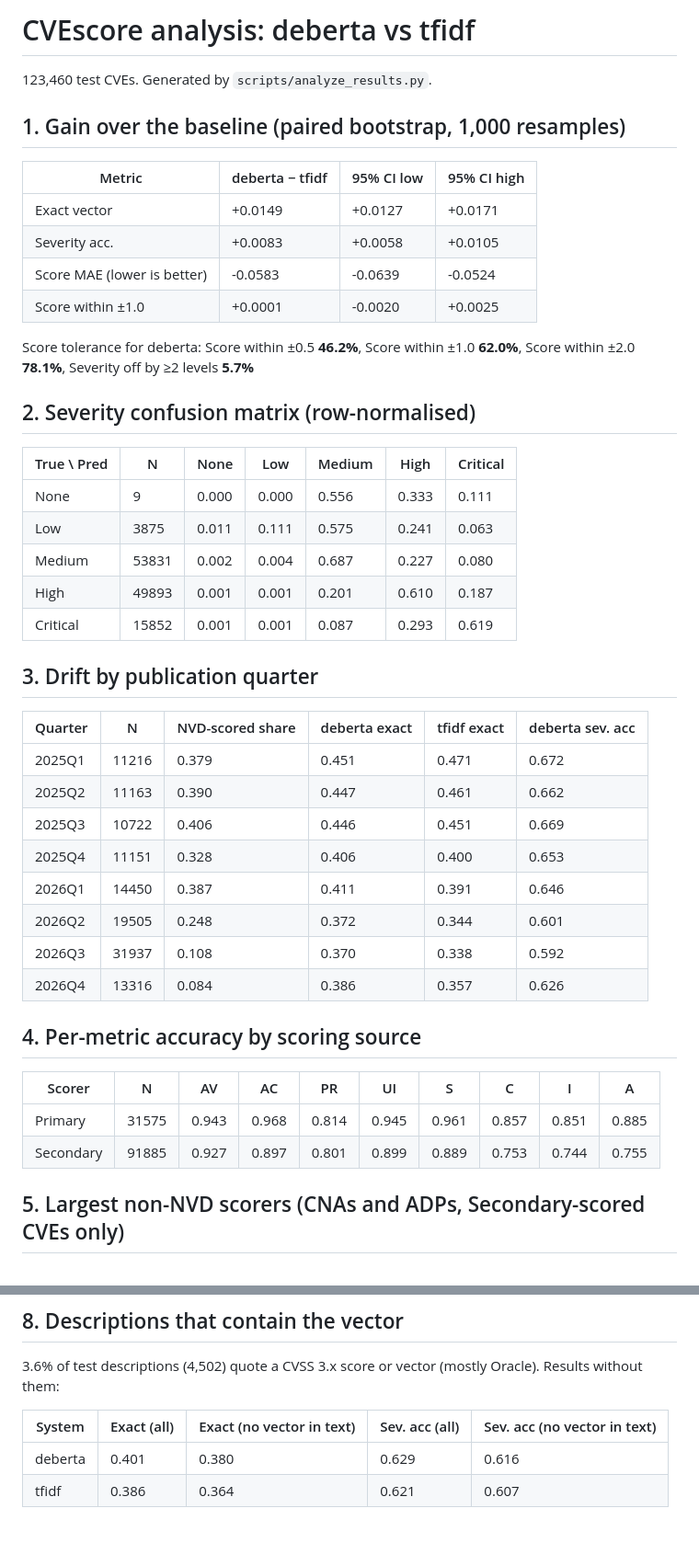
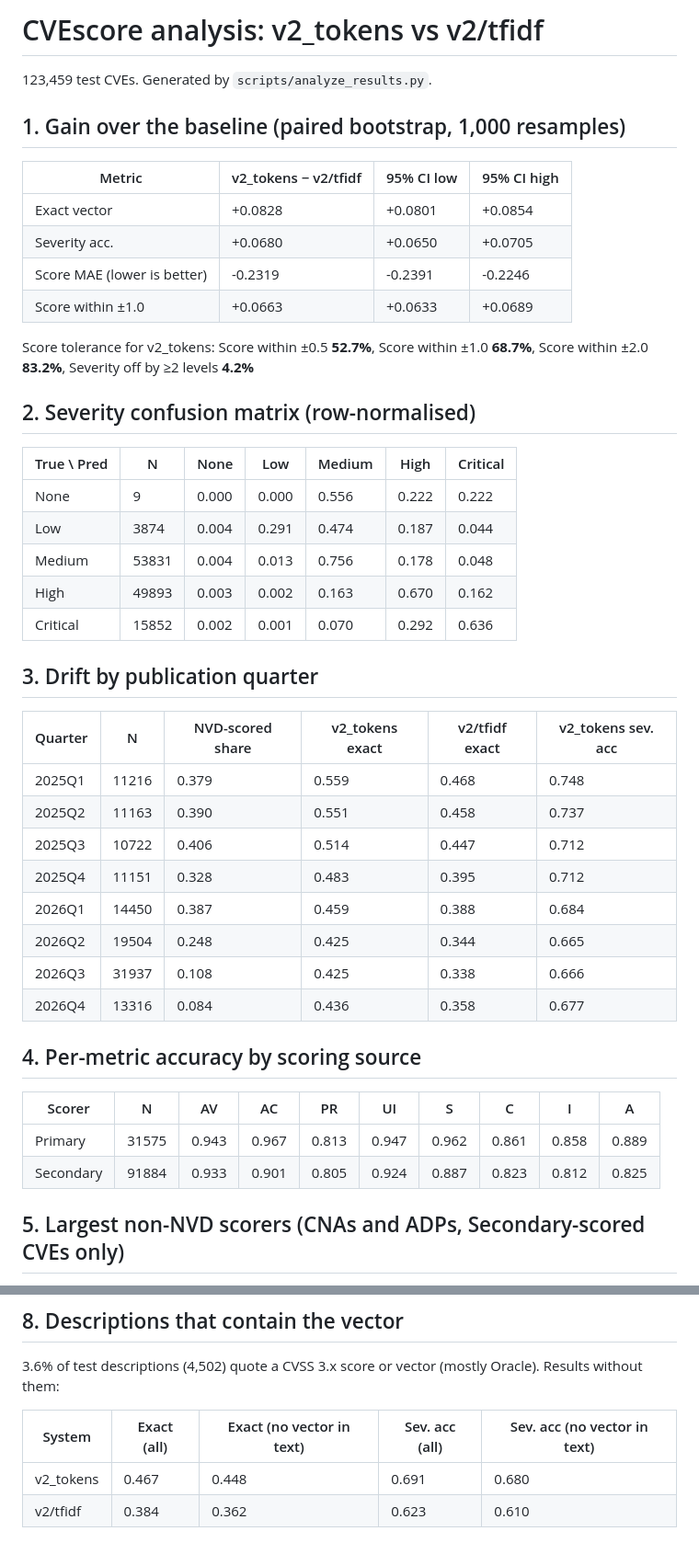
Before and after one commit to angronain/CVEscore, a Markdown page: results/analysis.md, 2 parts joined by grey strips. Shown at 92% size. Drawn GitHub-style.

```diff
--- a/results/analysis.md
+++ b/results/analysis.md
@@ -1,47 +1,47 @@
-# CVEscore analysis: deberta vs tfidf
+# CVEscore analysis: v2_tokens vs v2/tfidf
 
-123,460 test CVEs. Generated by `scripts/analyze_results.py`.
+123,459 test CVEs. Generated by `scripts/analyze_results.py`.
 
 ## 1. Gain over the baseline (paired bootstrap, 1,000 resamples)
 
-| Metric | deberta − tfidf | 95% CI low | 95% CI high |
+| Metric | v2_tokens − v2/tfidf | 95% CI low | 95% CI high |
 |---|---|---|---|
-| Exact vector | +0.0149 | +0.0127 | +0.0171 |
-| Severity acc. | +0.0083 | +0.0058 | +0.0105 |
-| Score MAE (lower is better) | -0.0583 | -0.0639 | -0.0524 |
-| Score within ±1.0 | +0.0001 | -0.0020 | +0.0025 |
+| Exact vector | +0.0828 | +0.0801 | +0.0854 |
+| Severity acc. | +0.0680 | +0.0650 | +0.0705 |
+| Score MAE (lower is better) | -0.2319 | -0.2391 | -0.2246 |
+| Score within ±1.0 | +0.0663 | +0.0633 | +0.0689 |
 
-Score tolerance for deberta: Score within ±0.5 **46.2%**, Score within ±1.0 **62.0%**, Score within ±2.0 **78.1%**, Severity off by ≥2 levels **5.7%**
+Score tolerance for v2_tokens: Score within ±0.5 **52.7%**, Score within ±1.0 **68.7%**, Score within ±2.0 **83.2%**, Severity off by ≥2 levels **4.2%**
 
 ## 2. Severity confusion matrix (row-normalised)
 
 | True \ Pred | N | None | Low | Medium | High | Critical |
 |---|---|---|---|---|---|---|
-| None | 9 | 0.000 | 0.000 | 0.556 | 0.333 | 0.111 |
-| Low | 3875 | 0.011 | 0.111 | 0.575 | 0.241 | 0.063 |
-| Medium | 53831 | 0.002 | 0.004 | 0.687 | 0.227 | 0.080 |
-| High | 49893 | 0.001 | 0.001 | 0.201 | 0.610 | 0.187 |
-| Critical | 15852 | 0.001 | 0.001 | 0.087 | 0.293 | 0.619 |
+| None | 9 | 0.000 | 0.000 | 0.556 | 0.222 | 0.222 |
+| Low | 3874 | 0.004 | 0.291 | 0.474 | 0.187 | 0.044 |
+| Medium | 53831 | 0.004 | 0.013 | 0.756 | 0.178 | 0.048 |
+| High | 49893 | 0.003 | 0.002 | 0.163 | 0.670 | 0.162 |
+| Critical | 15852 | 0.002 | 0.001 | 0.070 | 0.292 | 0.636 |
 
 ## 3. Drift by publication quarter
 
-| Quarter | N | NVD-scored share | deberta exact | tfidf exact | deberta sev. acc |
+| Quarter | N | NVD-scored share | v2_tokens exact | v2/tfidf exact | v2_tokens sev. acc |
 |---|---|---|---|---|---|
-| 2025Q1 | 11216 | 0.379 | 0.451 | 0.471 | 0.672 |
-| 2025Q2 | 11163 | 0.390 | 0.447 | 0.461 | 0.662 |
-| 2025Q3 | 10722 | 0.406 | 0.446 | 0.451 | 0.669 |
-| 2025Q4 | 11151 | 0.328 | 0.406 | 0.400 | 0.653 |
-| 2026Q1 | 14450 | 0.387 | 0.411 | 0.391 | 0.646 |
-| 2026Q2 | 19505 | 0.248 | 0.372 | 0.344 | 0.601 |
-| 2026Q3 | 31937 | 0.108 | 0.370 | 0.338 | 0.592 |
-| 2026Q4 | 13316 | 0.084 | 0.386 | 0.357 | 0.626 |
+| 2025Q1 | 11216 | 0.379 | 0.559 | 0.468 | 0.748 |
+| 2025Q2 | 11163 | 0.390 | 0.551 | 0.458 | 0.737 |
+| 2025Q3 | 10722 | 0.406 | 0.514 | 0.447 | 0.712 |
+| 2025Q4 | 11151 | 0.328 | 0.483 | 0.395 | 0.712 |
+| 2026Q1 | 14450 | 0.387 | 0.459 | 0.388 | 0.684 |
+| 2026Q2 | 19504 | 0.248 | 0.425 | 0.344 | 0.665 |
+| 2026Q3 | 31937 | 0.108 | 0.425 | 0.338 | 0.666 |
+| 2026Q4 | 13316 | 0.084 | 0.436 | 0.358 | 0.677 |
 
 ## 4. Per-metric accuracy by scoring source
 
 | Scorer | N | AV | AC | PR | UI | S | C | I | A |
 |---|---|---|---|---|---|---|---|---|---|
-| Primary | 31575 | 0.943 | 0.968 | 0.814 | 0.945 | 0.961 | 0.857 | 0.851 | 0.885 |
-| Secondary | 91885 | 0.927 | 0.897 | 0.801 | 0.899 | 0.889 | 0.753 | 0.744 | 0.755 |
+| Primary | 31575 | 0.943 | 0.967 | 0.813 | 0.947 | 0.962 | 0.861 | 0.858 | 0.889 |
+| Secondary | 91884 | 0.933 | 0.901 | 0.805 | 0.924 | 0.887 | 0.823 | 0.812 | 0.825 |
 
 ## 5. Largest non-NVD scorers (CNAs and ADPs, Secondary-scored CVEs only)
 
@@ -108,5 +108,5 @@ When deberta and tfidf predict the same full vector (59.0% of CVEs), severity ac
 
 | System | Exact (all) | Exact (no vector in text) | Sev. acc (all) | Sev. acc (no vector in text) |
 |---|---|---|---|---|
-| deberta | 0.401 | 0.380 | 0.629 | 0.616 |
-| tfidf | 0.386 | 0.364 | 0.621 | 0.607 |
+| v2_tokens | 0.467 | 0.448 | 0.691 | 0.680 |
+| v2/tfidf | 0.384 | 0.362 | 0.623 | 0.610 |
```
Also changed, not shown: other parts of results/analysis.md (+36 -36 lines), README.md (+16 -13 lines), results/results.md (+14 -8 lines), results/coverage.png, results/per_metric_f1.png, 4 other files.
